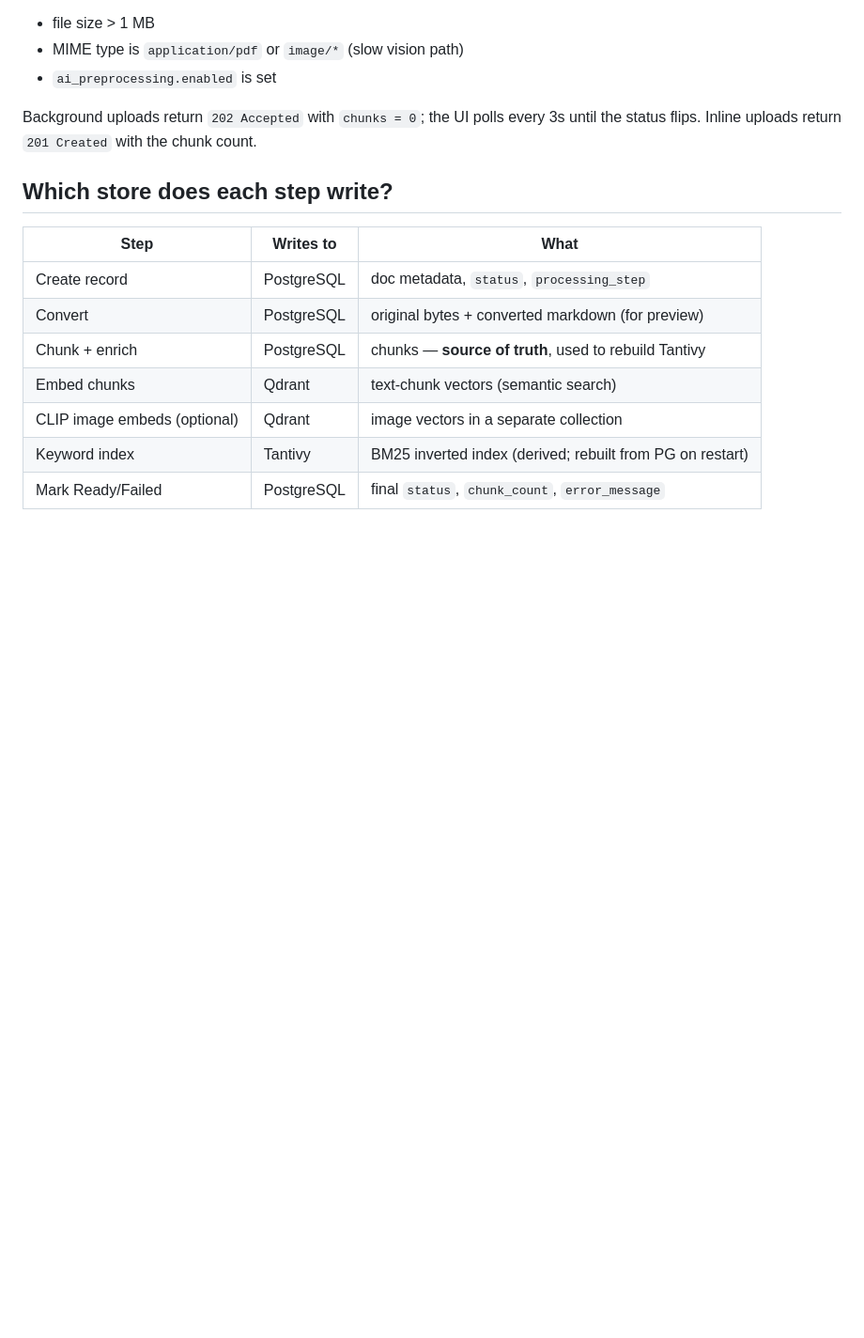
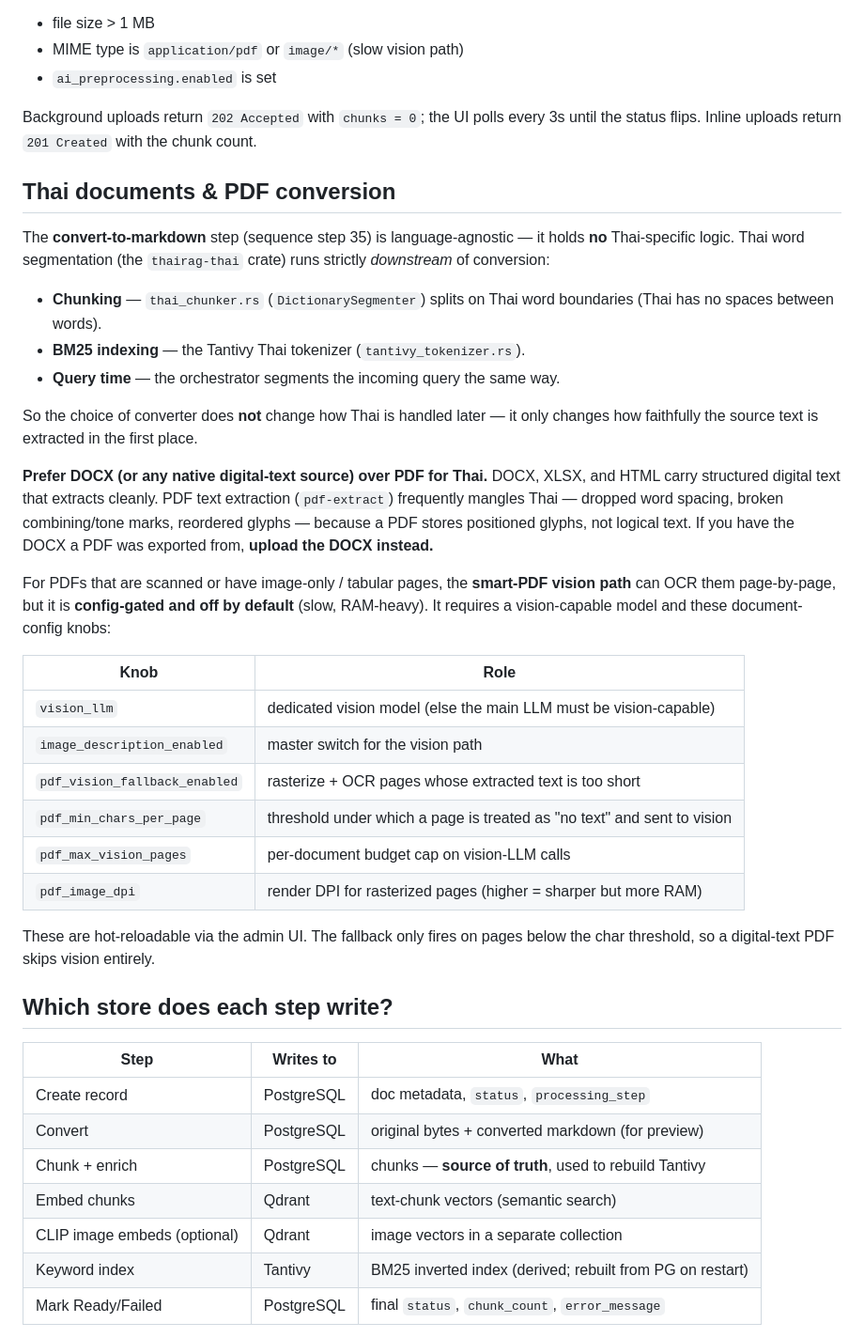
Before and after one commit to Jay-GitHubs/ThaiRAG, a Markdown page: docs/DOCUMENT_PROCESSING_FLOW.md, the part around the change. Shown at 94% size. Rendered like a GitHub page; blank space fills up the shorter version.

Commit message:
docs: add Thai documents & PDF conversion guidance
Clarify that the convert-to-markdown step is language-agnostic and Thai
word segmentation runs only downstream (chunking, BM25 indexing, query),
so the converter choice affects extraction fidelity, not Thai handling.

Recommend uploading DOCX/native digital-text sources over PDF for Thai
(PDF glyph extraction mangles Thai spacing and tone marks), and document
the config-gated smart-PDF vision path knobs for scanned/tabular pages.

```diff
--- a/docs/DOCUMENT_PROCESSING_FLOW.md
+++ b/docs/DOCUMENT_PROCESSING_FLOW.md
@@ -69,6 +69,44 @@ inline and returns the real chunk count synchronously:
 
 Background uploads return `202 Accepted` with `chunks = 0`; the UI polls every 3s
 until the status flips. Inline uploads return `201 Created` with the chunk count.
+
+## Thai documents & PDF conversion
+
+The **convert-to-markdown** step (sequence step 35) is language-agnostic — it
+holds **no** Thai-specific logic. Thai word segmentation (the `thairag-thai`
+crate) runs strictly *downstream* of conversion:
+
+- **Chunking** — `thai_chunker.rs` (`DictionarySegmenter`) splits on Thai word
+  boundaries (Thai has no spaces between words).
+- **BM25 indexing** — the Tantivy Thai tokenizer (`tantivy_tokenizer.rs`).
+- **Query time** — the orchestrator segments the incoming query the same way.
+
+So the choice of converter does **not** change how Thai is handled later — it
+only changes how faithfully the source text is extracted in the first place.
+
+**Prefer DOCX (or any native digital-text source) over PDF for Thai.** DOCX,
+XLSX, and HTML carry structured digital text that extracts cleanly. PDF text
+extraction (`pdf-extract`) frequently mangles Thai — dropped word spacing,
+broken combining/tone marks, reordered glyphs — because a PDF stores positioned
+glyphs, not logical text. If you have the DOCX a PDF was exported from, **upload
+the DOCX instead.**
+
+For PDFs that are scanned or have image-only / tabular pages, the **smart-PDF
+vision path** can OCR them page-by-page, but it is **config-gated and off by
+default** (slow, RAM-heavy). It requires a vision-capable model and these
+document-config knobs:
+
+| Knob | Role |
+| --- | --- |
+| `vision_llm` | dedicated vision model (else the main LLM must be vision-capable) |
+| `image_description_enabled` | master switch for the vision path |
+| `pdf_vision_fallback_enabled` | rasterize + OCR pages whose extracted text is too short |
+| `pdf_min_chars_per_page` | threshold under which a page is treated as "no text" and sent to vision |
+| `pdf_max_vision_pages` | per-document budget cap on vision-LLM calls |
+| `pdf_image_dpi` | render DPI for rasterized pages (higher = sharper but more RAM) |
+
+These are hot-reloadable via the admin UI. The fallback only fires on pages
+below the char threshold, so a digital-text PDF skips vision entirely.
 
 ## Which store does each step write?
 
```
